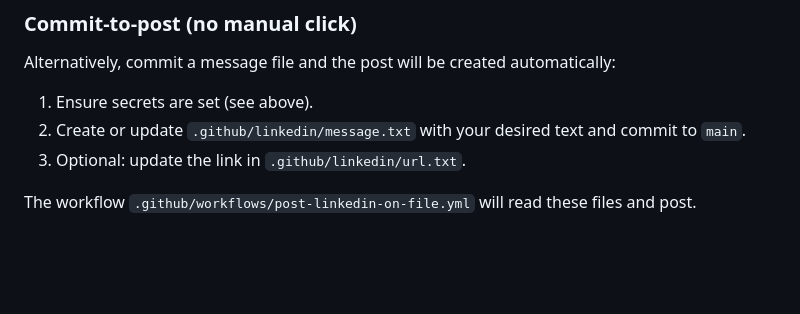
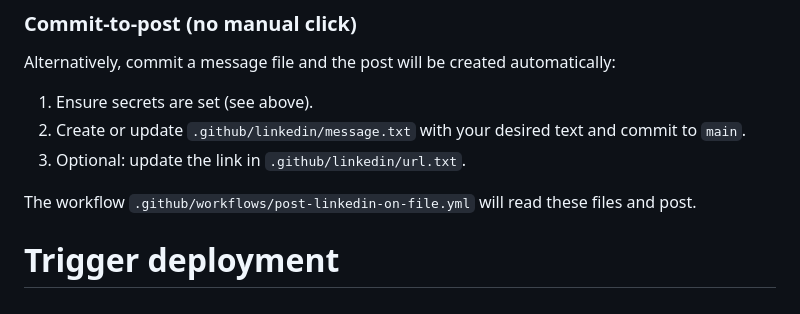
Before and after one commit to vladimirlopez/Projectiles-Simulation-Copilot-version, a Markdown page: README.md, the part around the change. GitHub-like rendering; blank space fills up the shorter version.

Commit message:
Trigger GitHub Pages deployment after configuration update

```diff
--- a/README.md
+++ b/README.md
@@ -260,3 +260,4 @@ Alternatively, commit a message file and the post will be created automatically:
 3. Optional: update the link in `.github/linkedin/url.txt`.
 
 The workflow `.github/workflows/post-linkedin-on-file.yml` will read these files and post.
+# Trigger deployment
```
